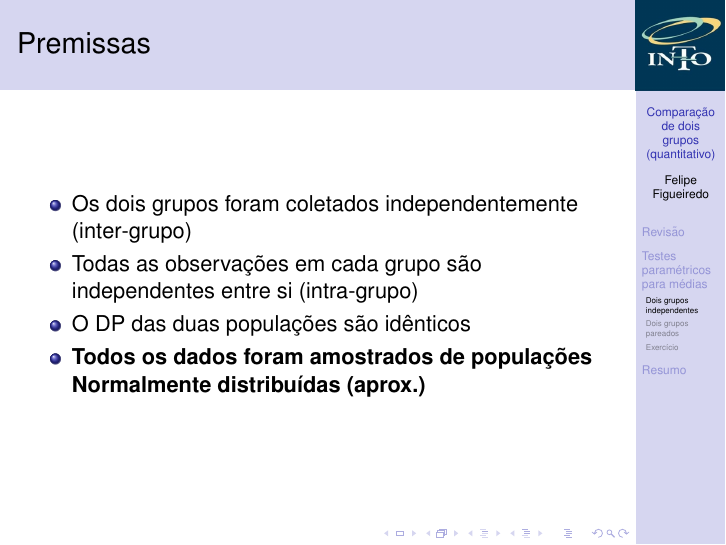
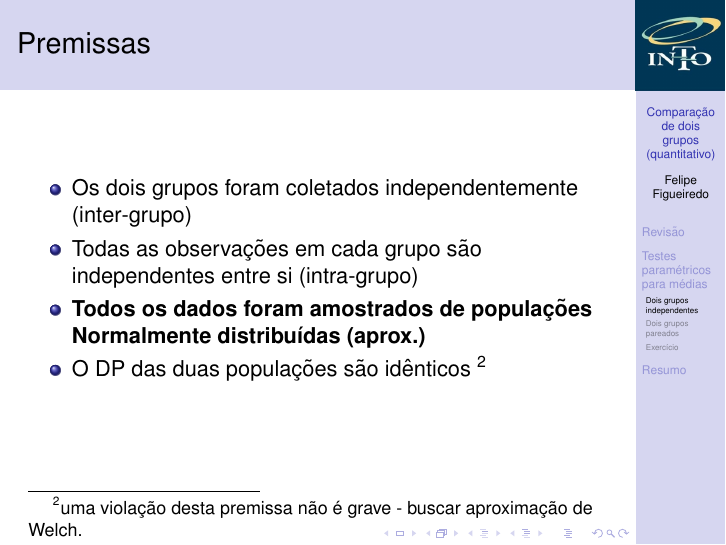
Before and after one commit to philsf/Bioestatistica, LaTeX slides (Aulas/BE-testes-2medias-cap23-25.tex): page 10 of 25. Compiled offline with pdfLaTeX.

Commit message:
observação sobre aproximação de Welch

```diff
--- a/Aulas/BE-testes-2medias-cap23-25.tex
+++ b/Aulas/BE-testes-2medias-cap23-25.tex
@@ -234,8 +234,8 @@ Testes estatísticos sempre seguem o mesmo roteiro
   \begin{itemize}
   \item Os dois grupos foram coletados independentemente (inter-grupo)
   \item Todas as observações em cada grupo são independentes entre si (intra-grupo)
-  \item O DP das duas populações são idênticos
   \item {\bf Todos os dados foram amostrados de populações Normalmente distribuídas (aprox.)}
+  \item O DP das duas populações são idênticos \footnote{uma violação desta premissa não é grave - buscar aproximação de Welch.}
   \end{itemize}
 \end{frame}
 
```
